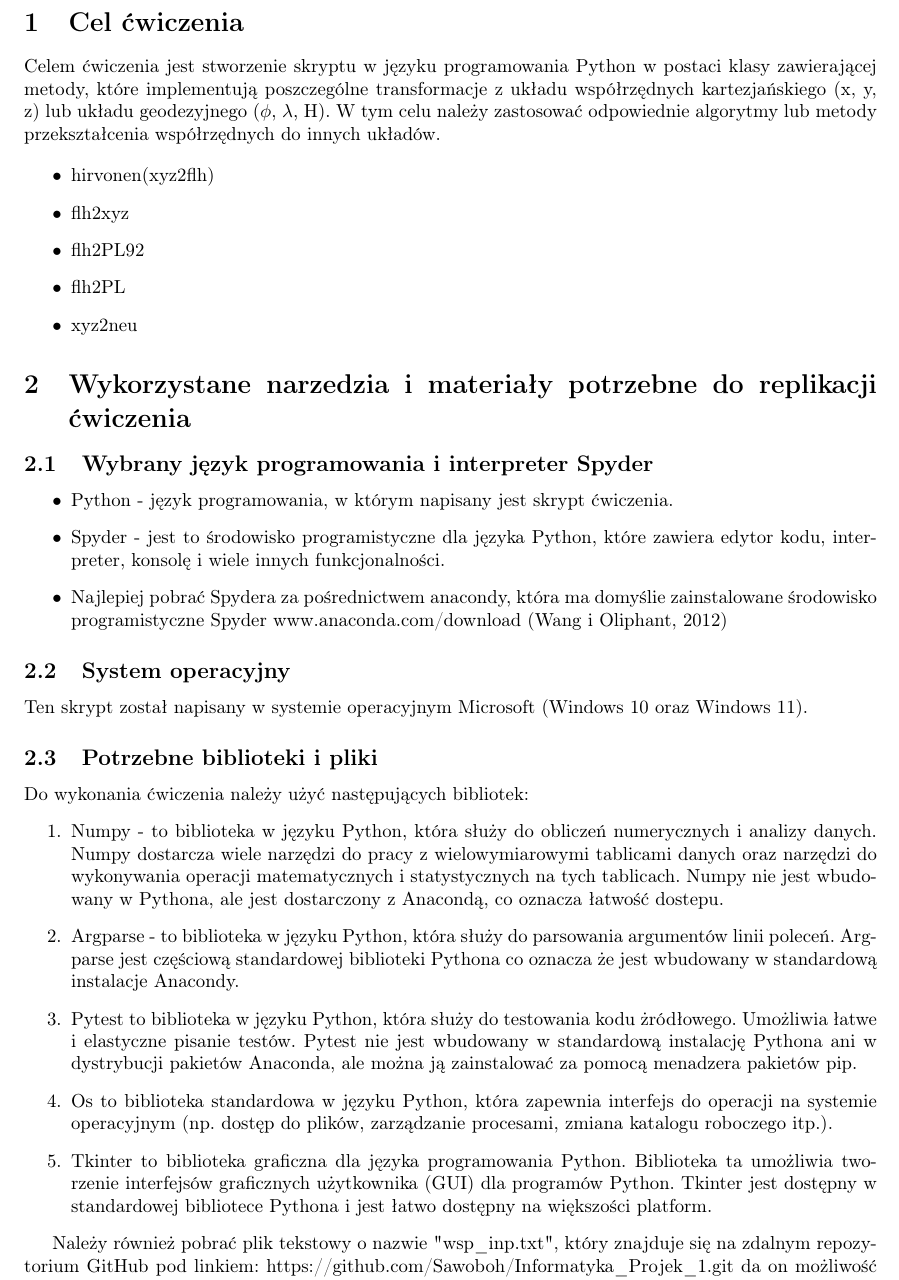
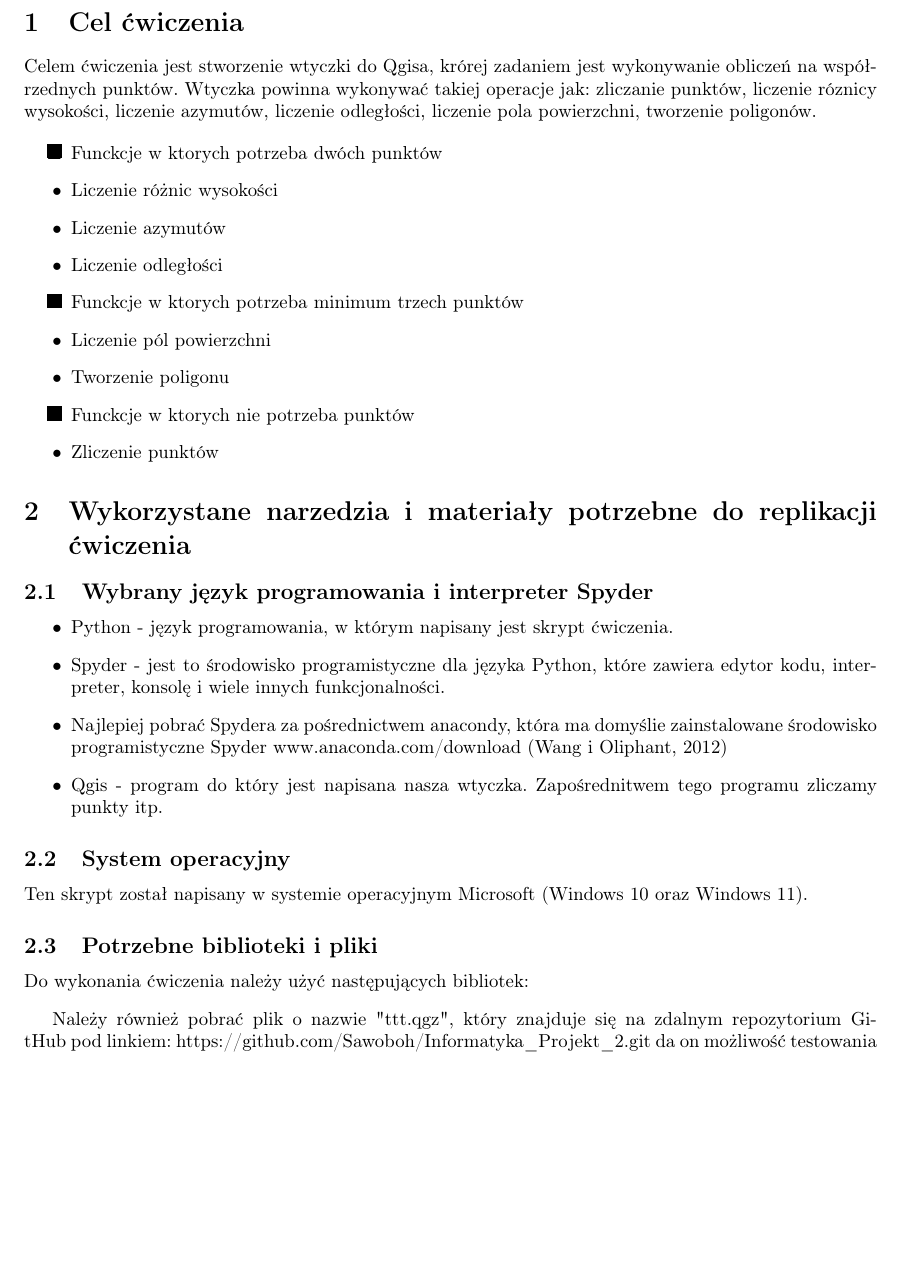
Before and after one commit to Sawoboh/Informatyka_Projekt_2, a LaTeX document (nasz_latex/sprawko_main.tex, which reads nasz_latex/content/1-Cel_ćwiczenia1.tex, nasz_latex/content/2-Wykorzystane narzedzia i materiały potrzebne do replikacji ćwiczenia1.tex): part of page 3 of 7, cut so that both start at the same text, the shorter picture padded with empty space. Compiled offline with pdfLaTeX.

Commit message:
troche latex

```diff
--- a/nasz_latex/content/1-Cel_ćwiczenia1.tex
+++ b/nasz_latex/content/1-Cel_ćwiczenia1.tex
@@ -1,11 +1,15 @@
 \section{Cel ćwiczenia}
-Celem ćwiczenia jest stworzenie skryptu w języku programowania Python w postaci klasy zawierającej metody, które implementują poszczególne transformacje z układu współrzędnych kartezjańskiego (x, y, z) lub układu geodezyjnego ($\phi$, $\lambda$, H). W tym celu należy zastosować odpowiednie algorytmy lub metody przekształcenia współrzędnych do innych układów.
+Celem ćwiczenia jest stworzenie wtyczki do Qgisa, krórej zadaniem jest wykonywanie obliczeń na współrzednych punktów. Wtyczka powinna wykonywać takiej operacje jak: zliczanie punktów, liczenie róznicy wysokości, liczenie azymutów, liczenie odległości, liczenie pola powierzchni, tworzenie poligonów.
 
 \begin{itemize}
-\item hirvonen(xyz2flh)
-\item flh2xyz
-\item flh2PL92
-\item flh2PL
-\item xyz2neu
+\item[\filledsquare] Funckcje w ktorych potrzeba dwóch punktów
+\item Liczenie różnic wysokości
+\item Liczenie azymutów
+\item Liczenie odległości
+\item [\filledsquare] Funckcje w ktorych potrzeba minimum trzech punktów
+\item Liczenie pól powierzchni
+\item Tworzenie poligonu
+\item [\filledsquare] Funckcje w ktorych nie potrzeba punktów
+\item Zliczenie punktów
 
 \end{itemize}
--- a/nasz_latex/content/2-Wykorzystane narzedzia i materiały potrzebne do replikacji ćwiczenia1.tex
+++ b/nasz_latex/content/2-Wykorzystane narzedzia i materiały potrzebne do replikacji ćwiczenia1.tex
@@ -6,6 +6,7 @@
 \item Python - język programowania, w którym napisany jest skrypt ćwiczenia.
 \item Spyder - jest to środowisko programistyczne dla języka Python, które zawiera edytor kodu, interpreter, konsolę i wiele innych funkcjonalności.
 \item Najlepiej pobrać Spydera za pośrednictwem anacondy, która ma domyślie zainstalowane środowisko programistyczne Spyder \href{https://www.anaconda.com/download}{www.anaconda.com/download}	\citep{Anaconda}
+\item Qgis - program do który jest napisana nasza wtyczka. Zapośrednitwem tego programu zliczamy punkty itp.
 \end{itemize}
 
 \subsection{System operacyjny}
@@ -16,12 +17,8 @@ Ten skrypt został napisany w systemie operacyjnym Microsoft (Windows 10 oraz Wi
 
 Do wykonania ćwiczenia należy użyć następujących bibliotek:
 \begin{enumerate}
-\item Numpy - to biblioteka w języku Python, która służy do obliczeń numerycznych i analizy danych. Numpy dostarcza wiele narzędzi do pracy z wielowymiarowymi tablicami danych oraz narzędzi do wykonywania operacji matematycznych i statystycznych na tych tablicach. Numpy nie jest wbudowany w Pythona, ale jest dostarczony z Anacondą, co oznacza łatwość dostepu.
-\item Argparse - to biblioteka w języku Python, która służy do parsowania argumentów linii poleceń. Argparse jest częściową standardowej biblioteki Pythona co oznacza że jest wbudowany w standardową instalacje Anacondy.
-\item Pytest to biblioteka w języku Python, która służy do testowania kodu żródłowego. Umożliwia łatwe i elastyczne pisanie testów. Pytest nie jest wbudowany w standardową instalację Pythona ani w dystrybucji pakietów Anaconda, ale można ją zainstalować za pomocą menadzera pakietów pip.
-\item Os to biblioteka standardowa w języku Python, która zapewnia interfejs do operacji na systemie operacyjnym (np. dostęp do plików, zarządzanie procesami, zmiana katalogu roboczego itp.).
-\item Tkinter to biblioteka graficzna dla języka programowania Python. Biblioteka ta umożliwia tworzenie interfejsów graficznych użytkownika (GUI) dla programów Python. Tkinter jest dostępny w standardowej bibliotece Pythona i jest łatwo dostępny na większości platform.
+
 
 \end{enumerate}
 
-Należy również pobrać plik tekstowy o nazwie "wsp\_{}inp.txt", który znajduje się na zdalnym repozytorium GitHub pod linkiem: \href{https://github.com/Sawoboh/Informatyka_Projek_1.git}{https://github.com/Sawoboh/Informatyka\_{}Projek\_{}1.git} da on możliwość wczytania i wykonania transformacji z zawierających danych. Nastepnie zapisze te dane do pliku wynikowego.
+Należy również pobrać plik o nazwie "ttt.qgz", który znajduje się na zdalnym repozytorium GitHub pod linkiem: \href{https://github.com/Sawoboh/Informatyka_Projekt_2.git}{https://github.com/Sawoboh/Informatyka\_Projekt\_2.git} da on możliwość testowania wtyczki w qgis.
--- a/nasz_latex/sprawko_main.tex
+++ b/nasz_latex/sprawko_main.tex
@@ -13,7 +13,7 @@
 \newcommand{\titleLecture}{Informatyka Geodezyjna \\ sem. IV, ćwiczenia, rok akad. 2022-2023}
 \newcommand{\kind}{report}
 \newcommand{\mymail}{\href{mailto:01169882@pw.edu.pl}{01169882@pw.edu.pl} lub \href{mailto:01169863@pw.edu.pl}{01169863@pw.edu.pl}}
-
+\newcommand{\filledsquare}{\textcolor{black}{\rlap{$\blacksquare$}\rule[0.1ex]{1.8ex}{1.8ex}}}
 \newcommand{\supervisor}{....}
 \newcommand{\gikweb}{\href{www.gik.pw.edu.pl}{www.gik.pw.edu.pl}}
 \newcommand{\institut}{Zakład Geodezji Wyższej i Astronomii}
```
Also changed, not shown: nasz_latex/sprawko_main.pdf, 4 other files.
